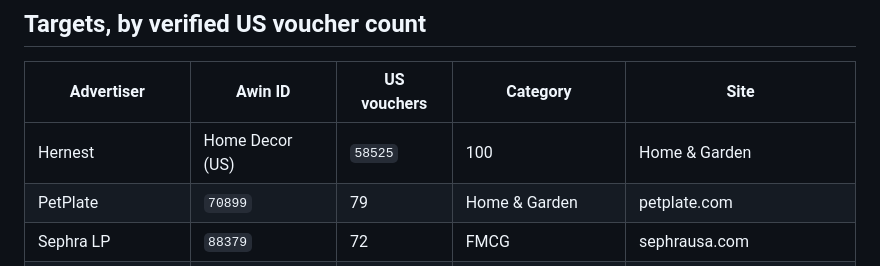
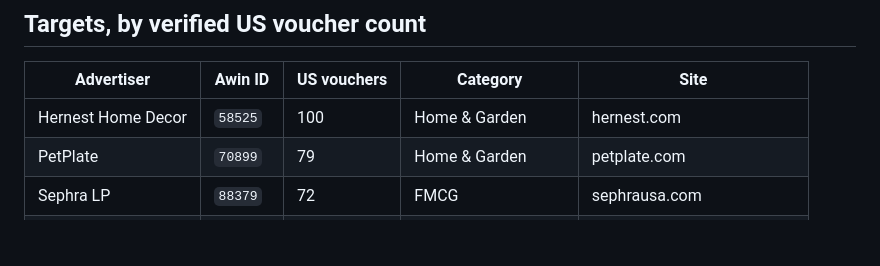
Before and after one commit to AustinFairchild30/OfferMeDiscounts, a Markdown page: brand/awin-shortlist.md, the part around the change. Rendered like a GitHub page; blank space fills up the shorter version.

Commit message:
Fix a table row broken by a pipe in an advertiser name
"Hernest | Home Decor (US)" is Awin's own programme name, and the pipe
split the markdown row into an extra column.

Co-Authored-By: Claude Opus 5 <noreply@anthropic.com>

```diff
--- a/brand/awin-shortlist.md
+++ b/brand/awin-shortlist.md
@@ -24,7 +24,7 @@ outcome 40 times over.
 
 | Advertiser | Awin ID | US vouchers | Category | Site |
 |---|---|---|---|---|
-| Hernest | Home Decor (US) | `58525` | 100 | Home & Garden | hernest.com |
+| Hernest Home Decor | `58525` | 100 | Home & Garden | hernest.com |
 | PetPlate | `70899` | 79 | Home & Garden | petplate.com |
 | Sephra LP | `88379` | 72 | FMCG | sephrausa.com |
 | Clever Fox | `95765` | 65 | Gifts & Flowers | cleverfoxplanner.com |
```
